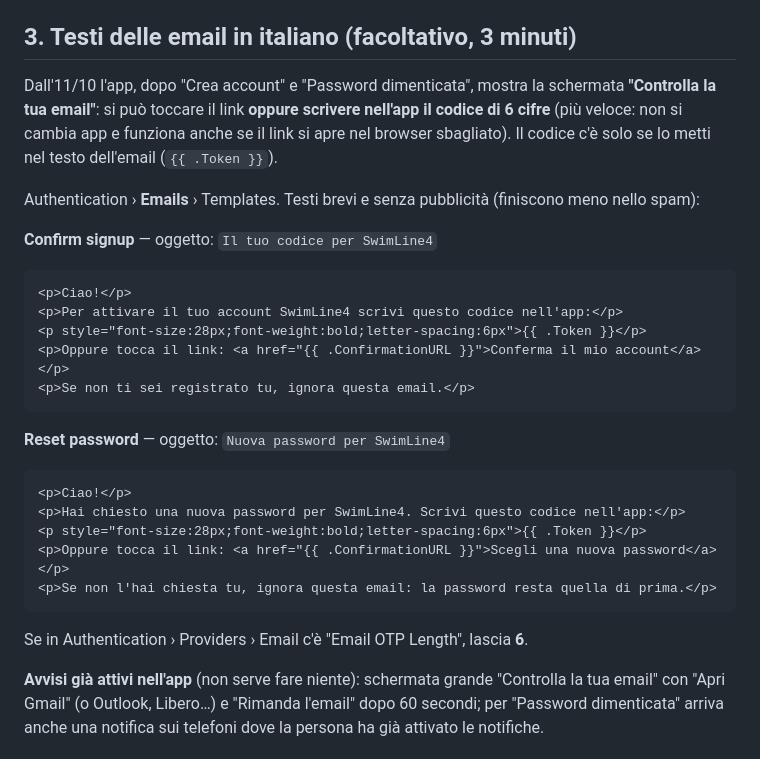
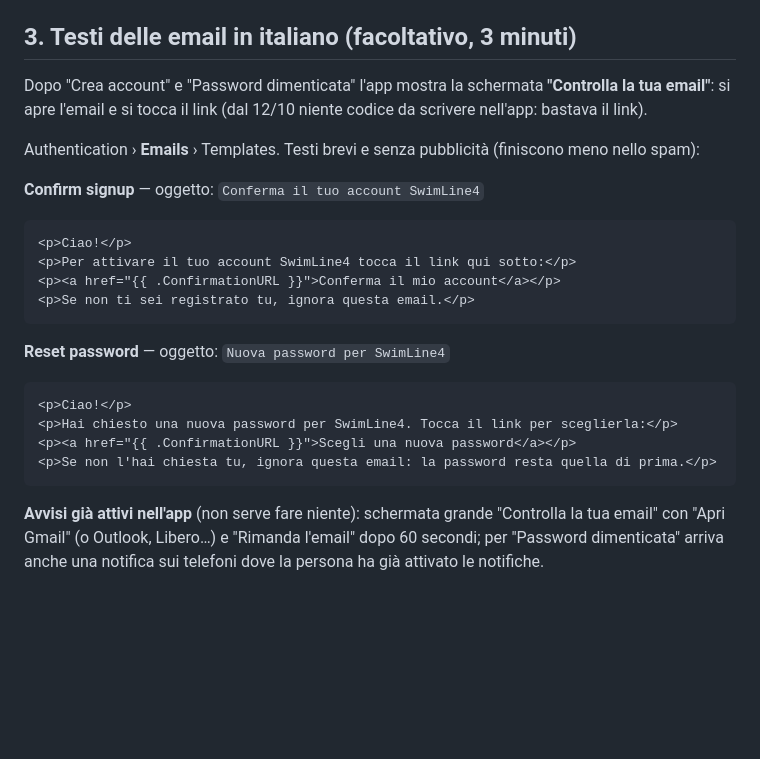
Before and after one commit to antoniofonte0711/SwimLine4, a Markdown page: strumenti/email/LEGGIMI.md, the part around the change. GitHub-like rendering; blank space fills up the shorter version.

Commit message:
Guida email: testi solo col link

````diff
--- a/strumenti/email/LEGGIMI.md
+++ b/strumenti/email/LEGGIMI.md
@@ -41,19 +41,17 @@ Le password le inserisci tu: Claude non può farlo.
 
 ## 3. Testi delle email in italiano (facoltativo, 3 minuti)
 
-Dall'11/10 l'app, dopo "Crea account" e "Password dimenticata", mostra la schermata **"Controlla la tua email"**:
-si può toccare il link **oppure scrivere nell'app il codice di 6 cifre** (più veloce: non si cambia app e funziona
-anche se il link si apre nel browser sbagliato). Il codice c'è solo se lo metti nel testo dell'email (`{{ .Token }}`).
+Dopo "Crea account" e "Password dimenticata" l'app mostra la schermata **"Controlla la tua email"**: si apre
+l'email e si tocca il link (dal 12/10 niente codice da scrivere nell'app: bastava il link).
 
 Authentication › **Emails** › Templates. Testi brevi e senza pubblicità (finiscono meno nello spam):
 
-**Confirm signup** — oggetto: `Il tuo codice per SwimLine4`
+**Confirm signup** — oggetto: `Conferma il tuo account SwimLine4`
 
 ```html
 <p>Ciao!</p>
-<p>Per attivare il tuo account SwimLine4 scrivi questo codice nell'app:</p>
-<p style="font-size:28px;font-weight:bold;letter-spacing:6px">{{ .Token }}</p>
-<p>Oppure tocca il link: <a href="{{ .ConfirmationURL }}">Conferma il mio account</a></p>
+<p>Per attivare il tuo account SwimLine4 tocca il link qui sotto:</p>
+<p><a href="{{ .ConfirmationURL }}">Conferma il mio account</a></p>
 <p>Se non ti sei registrato tu, ignora questa email.</p>
 ```
 
@@ -61,13 +59,10 @@ Authentication › **Emails** › Templates. Testi brevi e senza pubblicità (fi
 
 ```html
 <p>Ciao!</p>
-<p>Hai chiesto una nuova password per SwimLine4. Scrivi questo codice nell'app:</p>
-<p style="font-size:28px;font-weight:bold;letter-spacing:6px">{{ .Token }}</p>
-<p>Oppure tocca il link: <a href="{{ .ConfirmationURL }}">Scegli una nuova password</a></p>
+<p>Hai chiesto una nuova password per SwimLine4. Tocca il link per sceglierla:</p>
+<p><a href="{{ .ConfirmationURL }}">Scegli una nuova password</a></p>
 <p>Se non l'hai chiesta tu, ignora questa email: la password resta quella di prima.</p>
 ```
-
-Se in Authentication › Providers › Email c'è "Email OTP Length", lascia **6**.
 
 **Avvisi già attivi nell'app** (non serve fare niente): schermata grande "Controlla la tua email" con "Apri Gmail"
 (o Outlook, Libero…) e "Rimanda l'email" dopo 60 secondi; per "Password dimenticata" arriva anche una notifica
````
